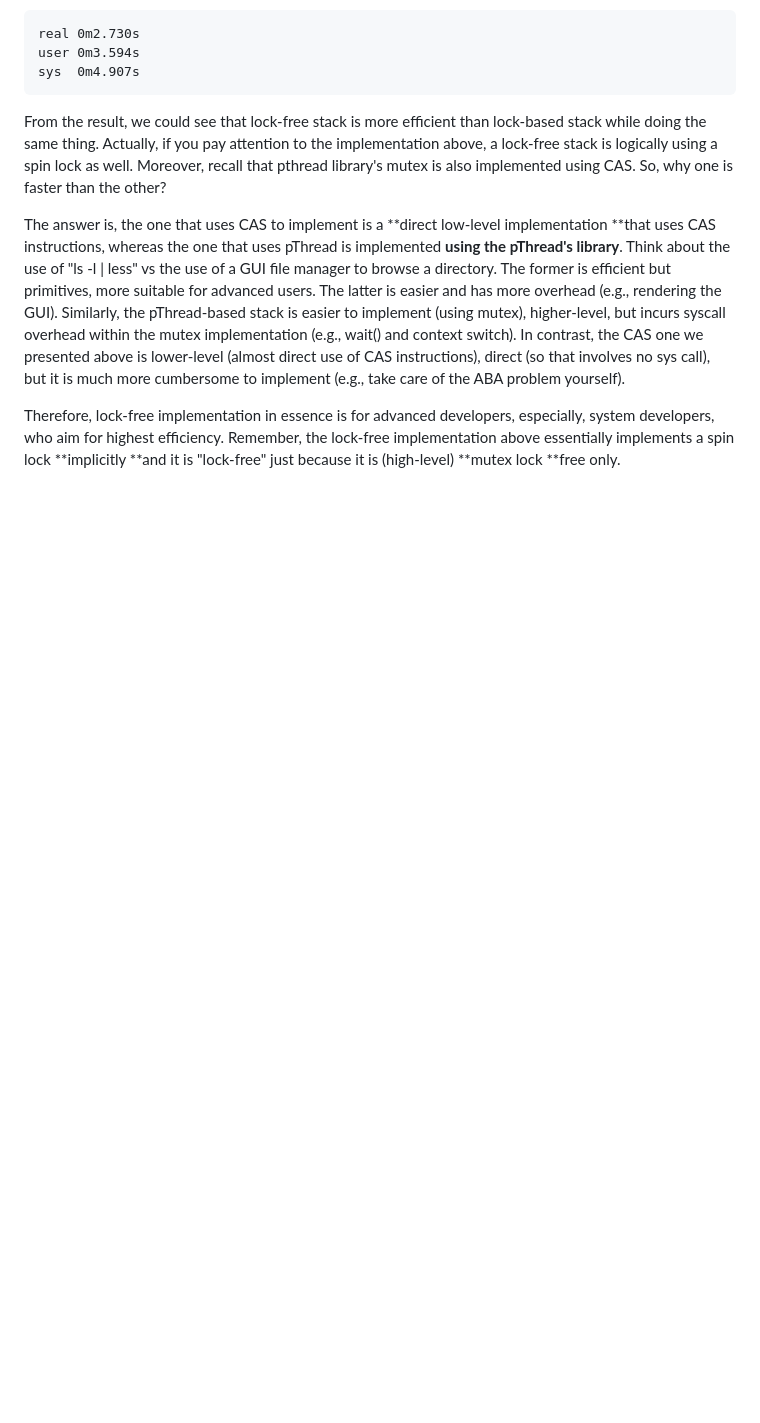
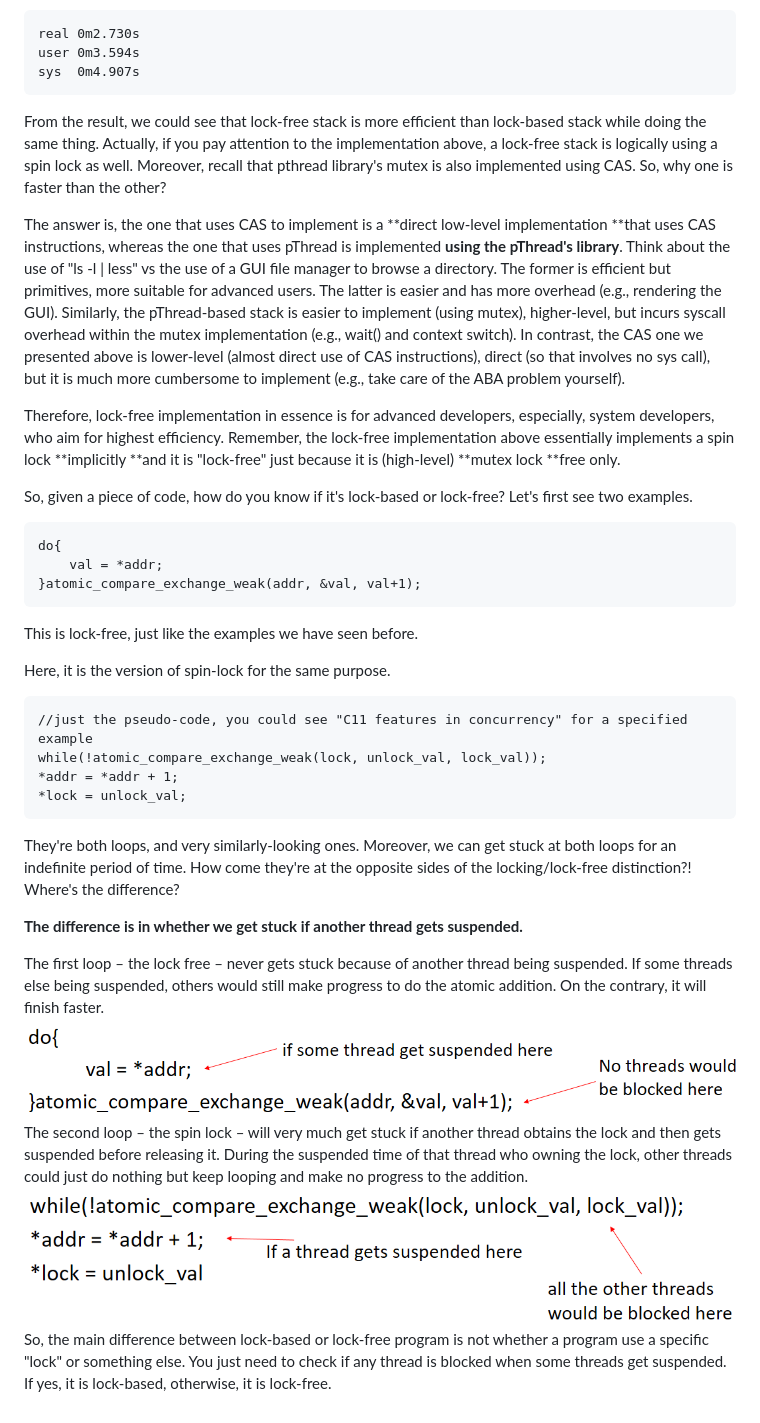
Before and after one commit to lumian2015/lockFreeProgramming, a Markdown page: aba-problem.md, the part around the change printed below. GitHub-like rendering; pictures changed too: assets/lock-based.PNG (added), assets/lock-free.PNG (added); blank space fills up the shorter version.

Commit message:
add some lock-free examples

````diff
--- a/aba-problem.md
+++ b/aba-problem.md
@@ -153,3 +153,28 @@ From the result, we could see that lock-free stack is more efficient than lock-b
 The answer is, the one that uses CAS to implement is a **direct low-level implementation **that uses CAS instructions, whereas the one that uses pThread is implemented **using the pThread's library**.  Think about the use of "ls -l \| less" vs the use of a GUI file manager to browse a directory.  The former is efficient but primitives, more suitable for advanced users.  The latter is easier and has more overhead \(e.g., rendering the GUI\).  Similarly, the pThread-based stack is easier to implement \(using mutex\), higher-level, but incurs syscall overhead within the mutex implementation \(e.g., wait\(\) and context switch\).  In contrast, the CAS one we presented above is lower-level \(almost direct use of CAS instructions\), direct \(so that involves no sys call\), but it is much more cumbersome to implement \(e.g., take care of the ABA problem yourself\).
 
 Therefore, lock-free implementation in essence is for advanced developers, especially, system developers, who aim for highest efficiency.  Remember, the lock-free implementation above essentially implements a spin lock **implicitly **and it is "lock-free" just because it is \(high-level\) **mutex lock **free only.
+
+So, given a piece of code, how do you know if it's lock-based or lock-free? Let's first see two examples.
+
+```
+do{
+    val = *addr;
+}atomic_compare_exchange_weak(addr, &val, val+1);
+```
+
+This is lock-free, just like the examples we have seen before.
+
+Here, it is the version of spin-lock for the same purpose.
+
+```
+//just the pseudo-code, you could see "C11 features in concurrency" for a specified example
+while(!atomic_compare_exchange_weak(lock, unlock_val, lock_val));
+*addr = *addr + 1;
+*lock = unlock_val;
+```
+
+They're both loops, and very similarly-looking ones. Moreover, we can get stuck at both loops for an indefinite period of time. How come they're at the opposite sides of the locking/lock-free distinction?! Where's the difference?
+
+**The difference is in whether we get stuck if another thread gets suspended.**
+
+The first loop – the lock free – never gets stuck because of another thread being suspended. If some threads else being suspended, others would still make progress to do the atomic addition. On the contrary, it will finish faster.![](/assets/lock-free.PNG)The second loop – the spin lock – will very much get stuck if another thread obtains the lock and then gets suspended before releasing it. During the suspended time of that thread who owning the lock, other threads could just do nothing but keep looping and make no progress to the addition.![](/assets/lock-based.PNG)So, the main difference between lock-based or lock-free program is not whether a program use a specific "lock" or something else. You just need to check if any thread is blocked when some threads get suspended. If yes, it is lock-based, otherwise, it is lock-free.
````
Also changed, not shown: other parts of aba-problem.md (+1 -1 lines).
